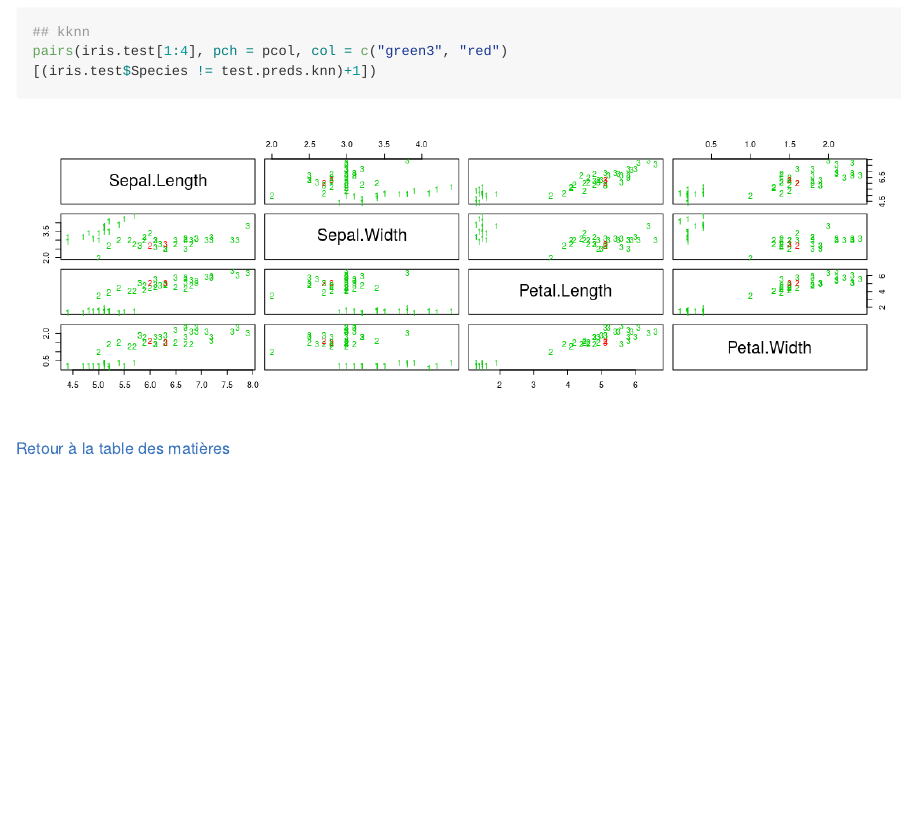
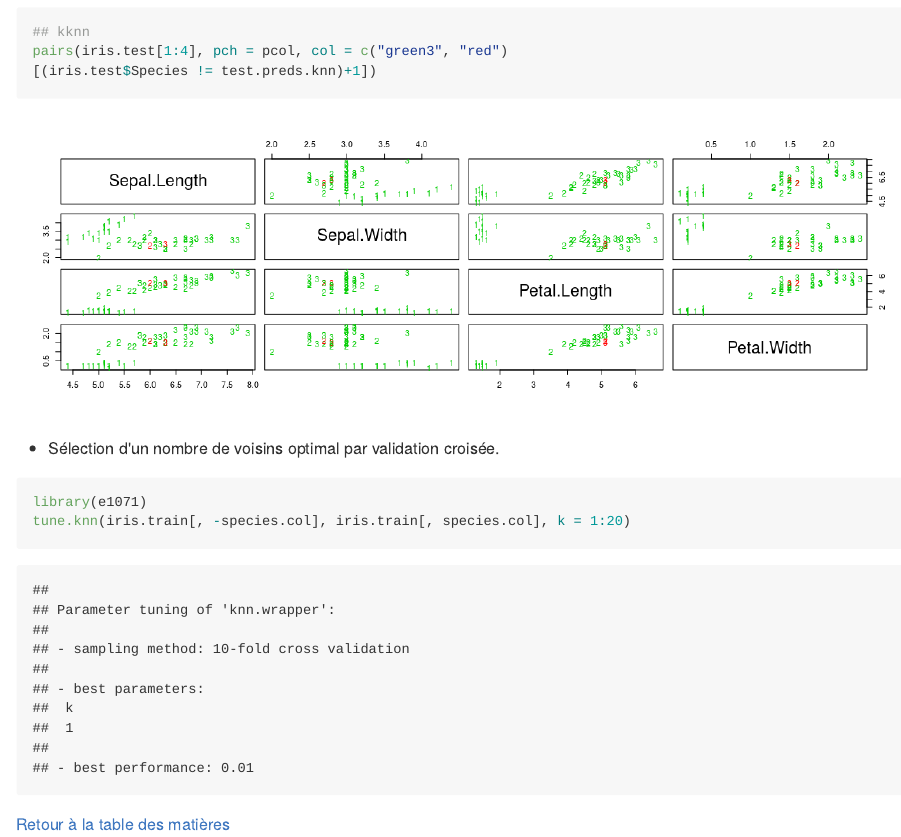
Before and after one commit to achambaz/classification.public, an R Markdown document (classification.knn/classification.knn.Rmd): the page in a window 1100 px wide, from 2450 px down. The pictures show the output file classification.knn/classification.knn.md that the author committed with the source, drawn offline in the style of GitHub.

Commit message:
Using 'fine.tune.knn'

````diff
--- a/classification.knn/classification.knn.Rmd
+++ b/classification.knn/classification.knn.Rmd
@@ -97,4 +97,11 @@ pairs(iris.test[1:4], pch = pcol, col = c("green3", "red")
 [(iris.test$Species != test.preds.knn)+1])
 ```
 
-[Retour à la table des matières](https://github.com/achambaz/laviemodedemploi#liens)
+* Sélection d'un nombre de voisins optimal par validation croisée.
+
+```{r fine-tune}
+library(e1071)
+tune.knn(iris.train[, -species.col], iris.train[, species.col], k = 1:20)
+```
+
+[Retour à la table des matières](https://github.com/achambaz/laviemodedemploi.develop#liens)
````
Also changed, not shown: classification.knn/classification.knn.md.
